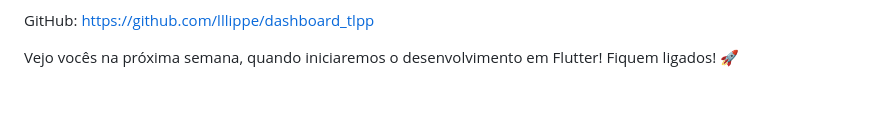
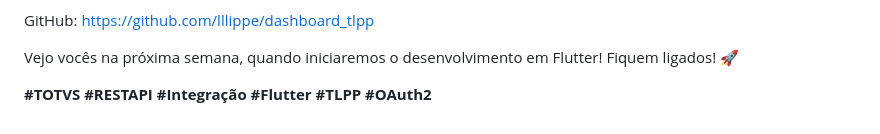
Before and after one commit to lllippe/dashboard_tlpp, a Markdown page: README.md, the part around the change. Rendered like a GitHub page; blank space fills up the shorter version.

```diff
--- a/README.md
+++ b/README.md
@@ -120,3 +120,5 @@ Todos os arquivos mencionados (appserver.ini e dashboard.tlpp) estão disponíve
 GitHub: https://github.com/lllippe/dashboard_tlpp
 
 Vejo vocês na próxima semana, quando iniciaremos o desenvolvimento em Flutter! Fiquem ligados! 🚀
+
+**#TOTVS #RESTAPI #Integração #Flutter #TLPP #OAuth2**
```
